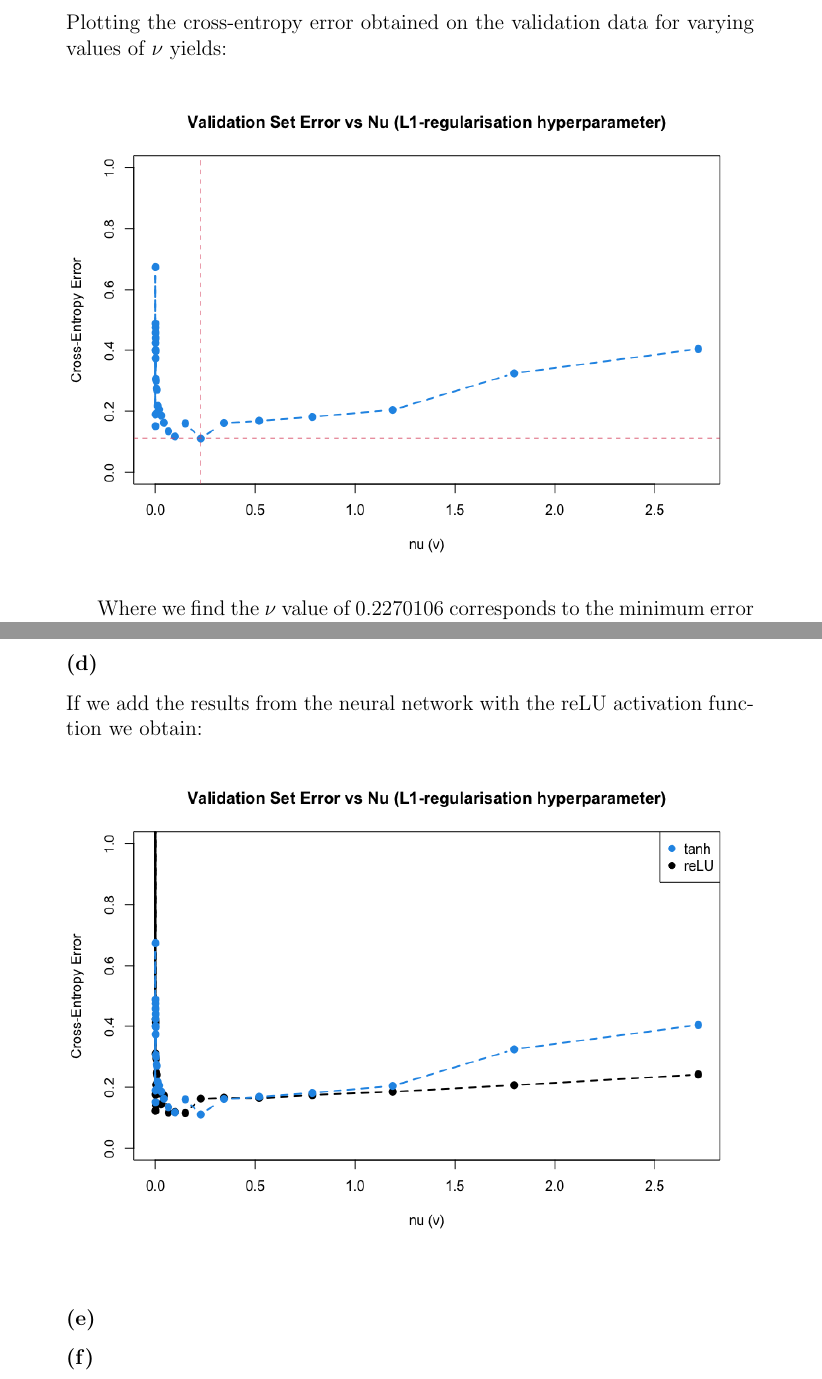
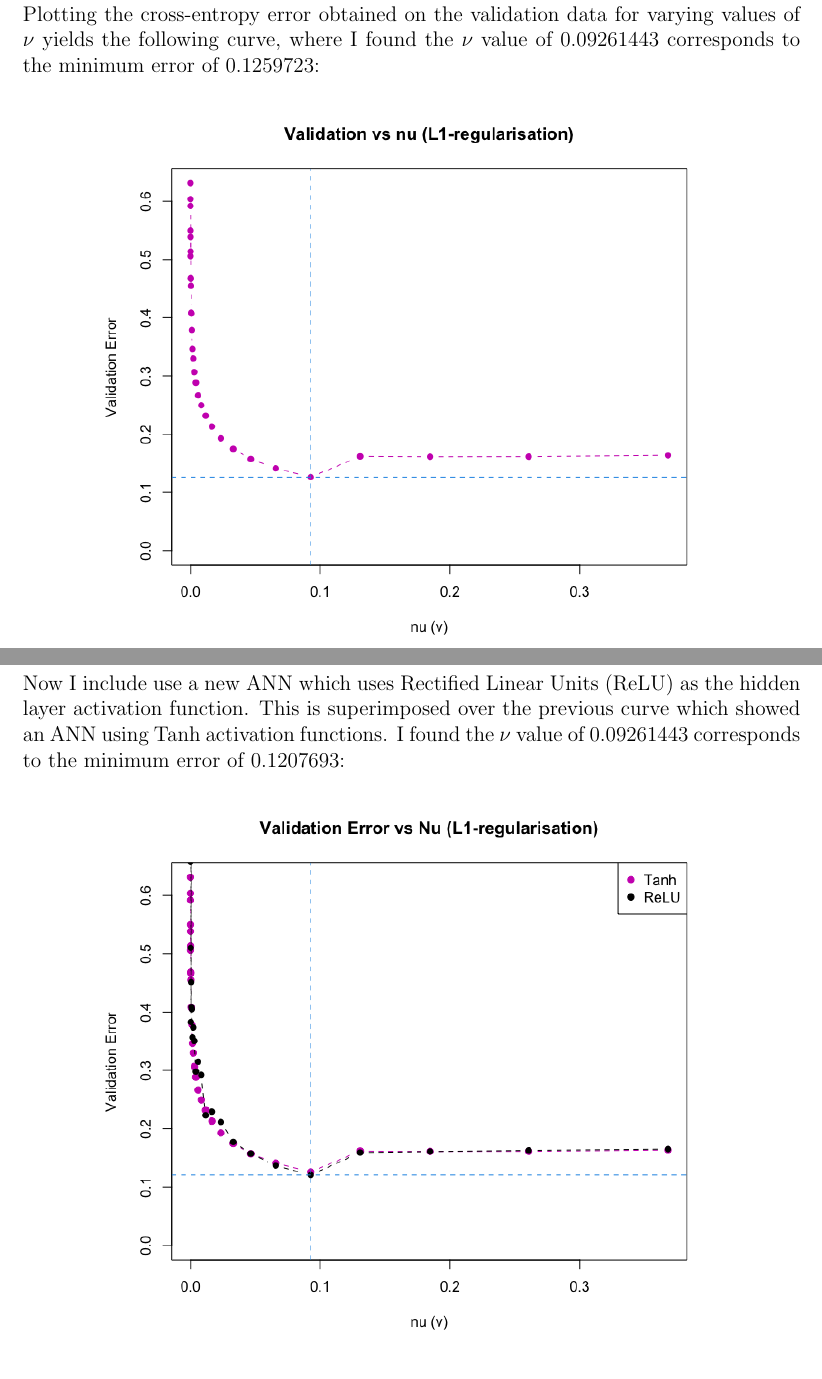
Before and after one commit to laurenceWalton/Neural-Networks-in-R, a LaTeX document (Write Up/WLTLAU003_Analytics_A1.tex): two parts of pages 2 and 3 of 3 before the commit and two parts of pages 2 and 3 of 5 after it, joined at a grey line, cut so that both start at the same text. Compiled offline with pdfLaTeX.

Commit message:
first draft final submission

```diff
--- a/Write Up/WLTLAU003_Analytics_A1.tex
+++ b/Write Up/WLTLAU003_Analytics_A1.tex
@@ -1,5 +1,6 @@
 \documentclass[12pt]{article}
 \usepackage{amsmath}
+\usepackage{subcaption}
 \usepackage[utf8]{inputenc}
 \usepackage{wrapfig}
 \usepackage{float}
@@ -8,7 +9,7 @@
 \usepackage[breaklinks]{hyperref}
 \hypersetup{colorlinks=true, linkcolor=Black, citecolor=Black, filecolor=Blue,
     urlcolor=Blue, unicode=true}
-
+\usepackage[margin=1.2in]{geometry} % Adjust border
 
 \renewcommand{\thesubsubsection}{(\alph{subsubsection})}
 
@@ -43,18 +44,26 @@ A potential numerical pitfall in evaluating the cross-entropy error function ari
 
 \subsubsection{}
 
-Plotting the cross-entropy error obtained on the validation data for varying values of $\nu$ yields:
+Plotting the cross-entropy error obtained on the validation data for varying values of $\nu$ yields the following curve, where I found the $\nu$ value of $0.09261443$ corresponds to the minimum error of $0.1259723$:
 
 \begin{figure*}[!ht]
-\center
-\includegraphics[width=\textwidth,height=0.5\textheight]{question_c_plot.png}
+\centering
+\includegraphics[width=0.8\textwidth]{question_c_plot.png}
 \end{figure*}
 
-Where we find the $\nu$ value of 0.2270106 corresponds to the minimum error (0.1104243).
+\newpage
+\subsubsection{}
+Now I include use a new ANN which uses Rectified Linear Units (ReLU) as the hidden layer activation function. This is superimposed over the previous curve which showed an ANN using Tanh activation functions. I found the $\nu$ value of $0.09261443$ corresponds to the minimum error of $0.1207693$:
+
+\begin{figure*}[!ht]
+\centering
+\includegraphics[width=0.8\textwidth]{question_d_plot.png}
+\end{figure*}
+
+\newpage
 
 \subsubsection{}
-If we add the results from the neural network with the reLU activation function we obtain:
+Here I trained a neural network with tanh activation in the hidden layer on the complete data set, both with and without L1 regularization. Comparing the magnitude of the parameters between these two models provides insights into the model's complexity. L1 regularization introduces more 'sparsity', essentially reducing the effective number of parameters. In this case specifically, with L1 regularization, many of the model's parameters shrank to near-zero or zero and the largest parameter magnitudes were also reduced. The fact that the regularization promotes such strong sparsity indicates that the original model, without regularization, might have been overfitting the data, capturing excessive variance instead of the true underlying patterns. In simpler terms, the original model had high variance, which might have compromised its generalization capability on unseen data. The reduced number of effective parameters and reduced magnitudes show that the model can better perform on data outside of the training set.
+
 
 \begin{figure*}[!ht]
-\center
-\includegraphics[width=\textwidth,height=0.5\textheight]{question_d_plot.png}
@@ -63,2 +77 @@ If we add the results from the neural network with the reLU activation function
 \subsubsection{}
-\subsubsection{}
```
Also changed, not shown: Write Up/question_c_plot.png, Write Up/question_d_plot.png, Write Up/question_e_plot_A.png (added), Write Up/question_e_plot_B.png (added), Write Up/question_f_plot_A.png (added), Write Up/question_f_plot_B.png (added), Write Up/WLTLAU003_Analytics_A1.tex (13 more changed lines), 2 other files.
